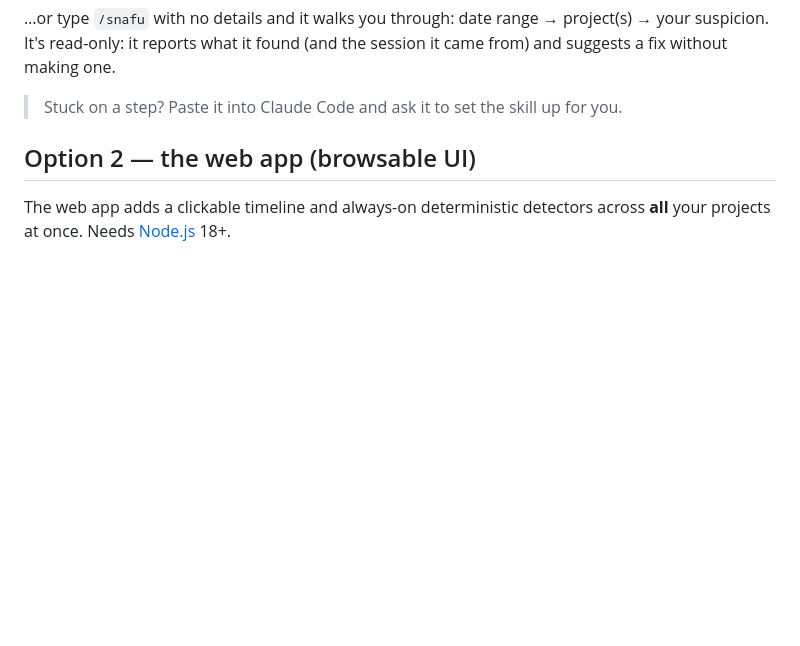
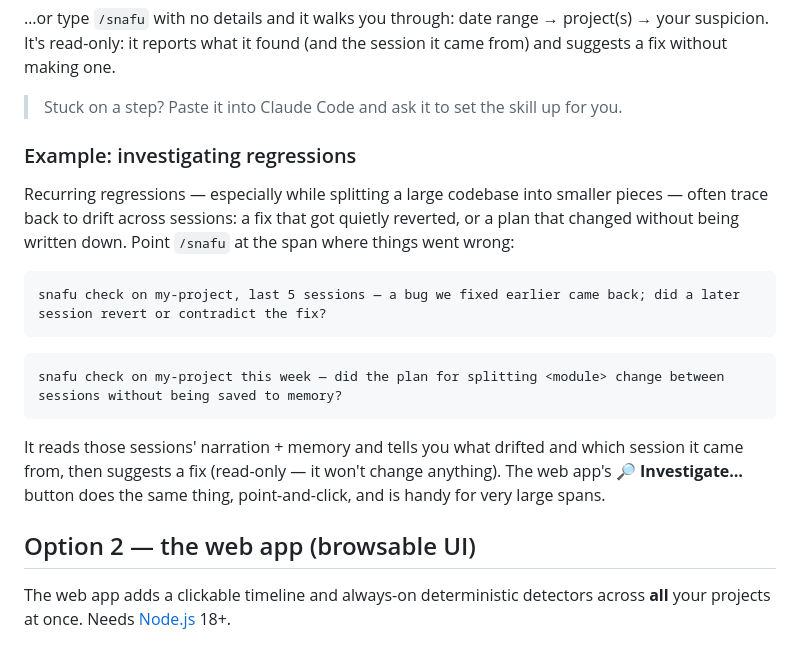
Before and after one commit to Skillroy-AI/skillroy-claude-snafu-analyzer, a Markdown page: README.md, the part around the change. Drawn GitHub-style; blank space fills up the shorter version.

Commit message:
README: add 'investigating regressions' example for the /snafu skill
Co-Authored-By: Claude Opus 4.8 (1M context) <noreply@anthropic.com>

````diff
--- a/README.md
+++ b/README.md
@@ -56,6 +56,23 @@ It's read-only: it reports what it found (and the session it came from) and sugg
 making one.
 
 > Stuck on a step? Paste it into Claude Code and ask it to set the skill up for you.
+
+### Example: investigating regressions
+
+Recurring regressions — especially while splitting a large codebase into smaller pieces — often trace
+back to drift across sessions: a fix that got quietly reverted, or a plan that changed without being
+written down. Point `/snafu` at the span where things went wrong:
+
+```
+snafu check on my-project, last 5 sessions — a bug we fixed earlier came back; did a later session revert or contradict the fix?
+```
+```
+snafu check on my-project this week — did the plan for splitting <module> change between sessions without being saved to memory?
+```
+
+It reads those sessions' narration + memory and tells you what drifted and which session it came from,
+then suggests a fix (read-only — it won't change anything). The web app's **🔎 Investigate…** button
+does the same thing, point-and-click, and is handy for very large spans.
 
 ## Option 2 — the web app (browsable UI)
 
````
